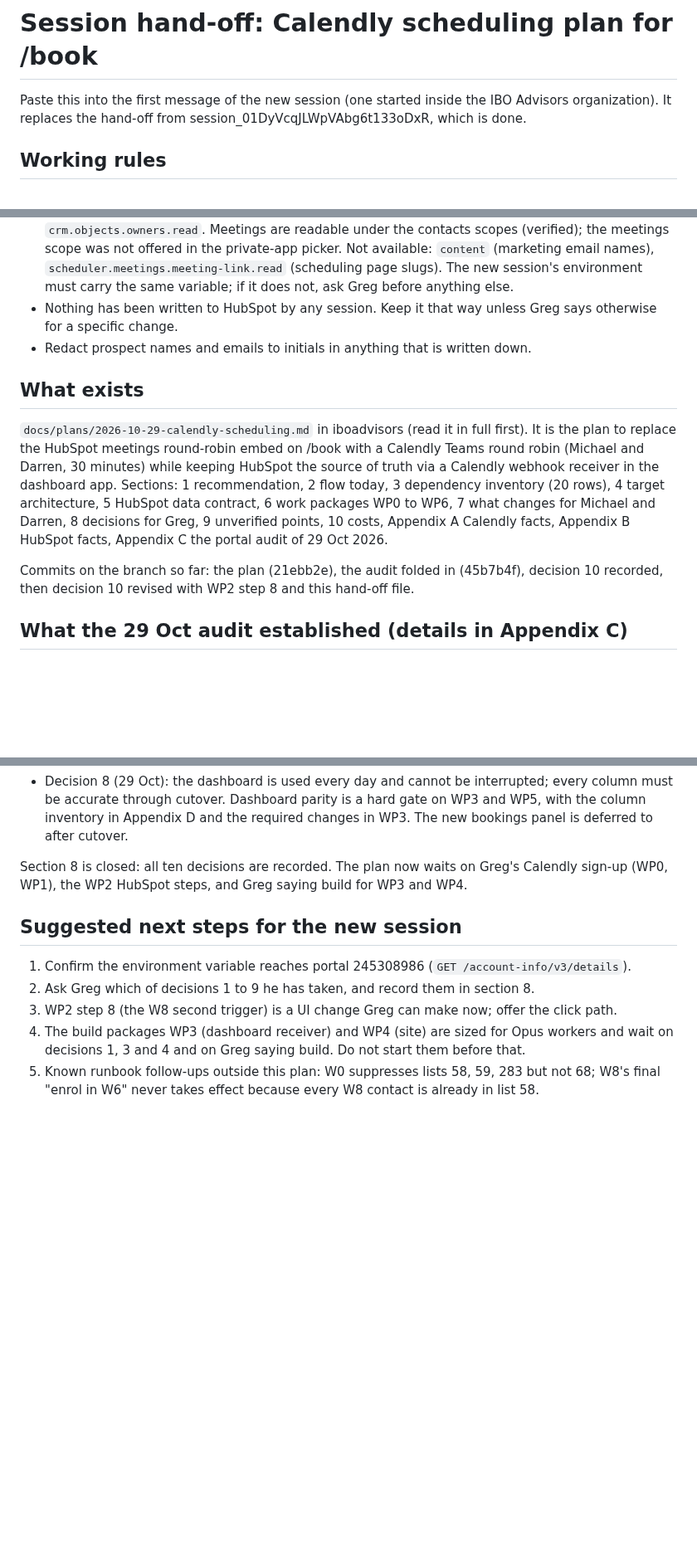
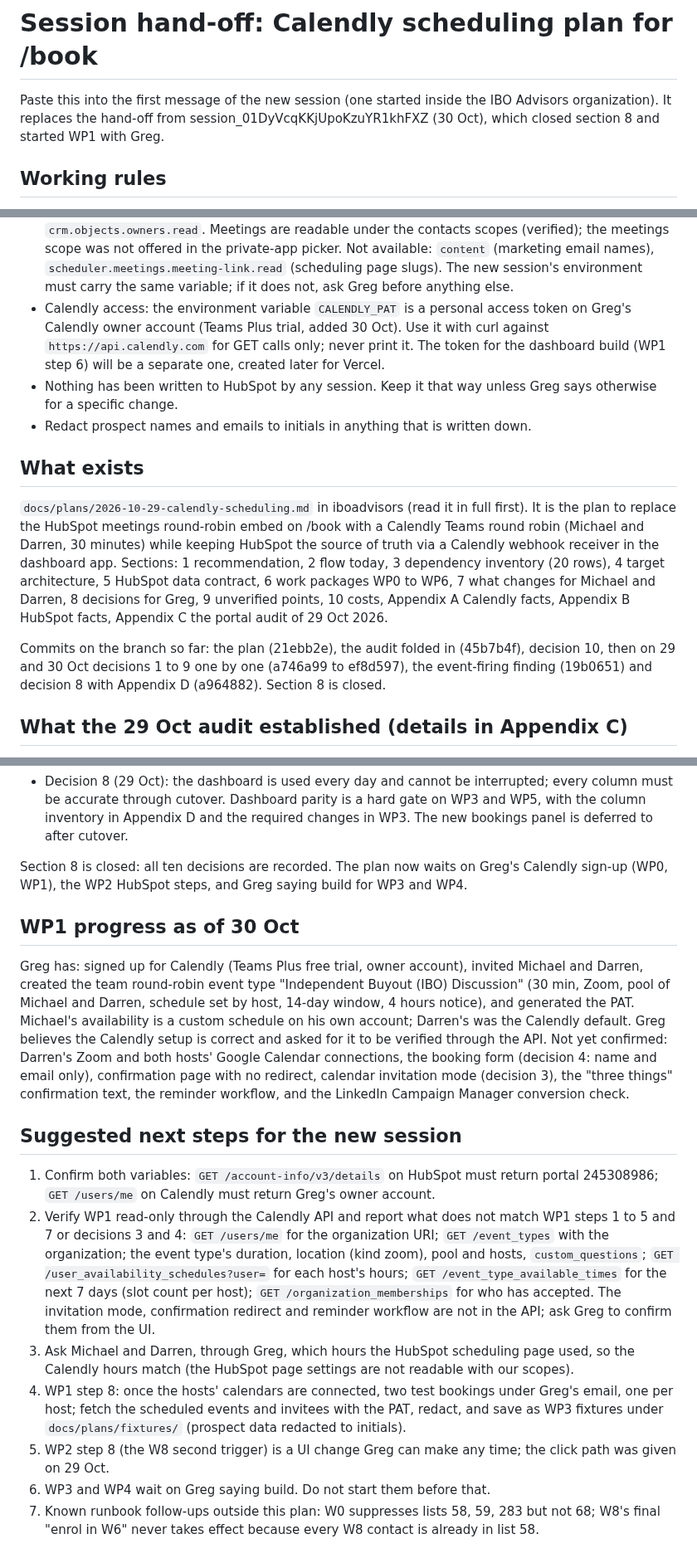
Before and after one commit to gregdavies-star/iboadvisors, a Markdown page: docs/plans/2026-10-29-calendly-session-handoff.md, 3 parts joined by grey strips. Shown at 83% size. Rendered like a GitHub page; blank space fills up the shorter version.

Commit message:
Hand-off: WP1 progress, Calendly token variable, next steps for the following session
Records that CALENDLY_PAT is the environment variable for Calendly (owner
account, GET only), what Greg has set up in Calendly so far, what remains
unverified, and the read-only API checks the next session should run.

Co-Authored-By: Claude Fable 5.1 <noreply@anthropic.com>
Claude-Session: https://claude.ai/code/session_01DyVcqKKjUpoKzuYR1khFXZ

```diff
--- a/docs/plans/2026-10-29-calendly-session-handoff.md
+++ b/docs/plans/2026-10-29-calendly-session-handoff.md
@@ -1,7 +1,8 @@
 # Session hand-off: Calendly scheduling plan for /book
 
 Paste this into the first message of the new session (one started inside the IBO Advisors
-organization). It replaces the hand-off from session_01DyVcqJLWpVAbg6t133oDxR, which is done.
+organization). It replaces the hand-off from session_01DyVcqKKjUpoKzuYR1khFXZ (30 Oct), which
+closed section 8 and started WP1 with Greg.
 
 ## Working rules
 
@@ -21,6 +22,10 @@ organization). It replaces the hand-off from session_01DyVcqJLWpVAbg6t133oDxR, w
   meetings scope was not offered in the private-app picker. Not available: `content` (marketing
   email names), `scheduler.meetings.meeting-link.read` (scheduling page slugs). The new session's
   environment must carry the same variable; if it does not, ask Greg before anything else.
+- Calendly access: the environment variable `CALENDLY_PAT` is a personal access token on Greg's
+  Calendly owner account (Teams Plus trial, added 30 Oct). Use it with curl against
+  `https://api.calendly.com` for GET calls only; never print it. The token for the dashboard
+  build (WP1 step 6) will be a separate one, created later for Vercel.
 - Nothing has been written to HubSpot by any session. Keep it that way unless Greg says
   otherwise for a specific change.
 - Redact prospect names and emails to initials in anything that is written down.
@@ -35,8 +40,9 @@ receiver in the dashboard app. Sections: 1 recommendation, 2 flow today, 3 depen
 changes for Michael and Darren, 8 decisions for Greg, 9 unverified points, 10 costs, Appendix A
 Calendly facts, Appendix B HubSpot facts, Appendix C the portal audit of 29 Oct 2026.
 
-Commits on the branch so far: the plan (21ebb2e), the audit folded in (45b7b4f), decision 10
-recorded, then decision 10 revised with WP2 step 8 and this hand-off file.
+Commits on the branch so far: the plan (21ebb2e), the audit folded in (45b7b4f), decision 10,
+then on 29 and 30 Oct decisions 1 to 9 one by one (a746a99 to ef8d597), the event-firing
+finding (19b0651) and decision 8 with Appendix D (a964882). Section 8 is closed.
 
 ## What the 29 Oct audit established (details in Appendix C)
 
@@ -93,12 +99,36 @@ Taken by Greg on 29 Oct:
 Section 8 is closed: all ten decisions are recorded. The plan now waits on Greg's Calendly
 sign-up (WP0, WP1), the WP2 HubSpot steps, and Greg saying build for WP3 and WP4.
 
+## WP1 progress as of 30 Oct
+
+Greg has: signed up for Calendly (Teams Plus free trial, owner account), invited Michael and
+Darren, created the team round-robin event type "Independent Buyout (IBO) Discussion" (30 min,
+Zoom, pool of Michael and Darren, schedule set by host, 14-day window, 4 hours notice), and
+generated the PAT. Michael's availability is a custom schedule on his own account; Darren's was
+the Calendly default. Greg believes the Calendly setup is correct and asked for it to be verified
+through the API. Not yet confirmed: Darren's Zoom and both hosts' Google Calendar connections,
+the booking form (decision 4: name and email only), confirmation page with no redirect, calendar
+invitation mode (decision 3), the "three things" confirmation text, the reminder workflow, and
+the LinkedIn Campaign Manager conversion check.
+
 ## Suggested next steps for the new session
 
-1. Confirm the environment variable reaches portal 245308986 (`GET /account-info/v3/details`).
-2. Ask Greg which of decisions 1 to 9 he has taken, and record them in section 8.
-3. WP2 step 8 (the W8 second trigger) is a UI change Greg can make now; offer the click path.
-4. The build packages WP3 (dashboard receiver) and WP4 (site) are sized for Opus workers and wait
-   on decisions 1, 3 and 4 and on Greg saying build. Do not start them before that.
-5. Known runbook follow-ups outside this plan: W0 suppresses lists 58, 59, 283 but not 68; W8's
+1. Confirm both variables: `GET /account-info/v3/details` on HubSpot must return portal
+   245308986; `GET /users/me` on Calendly must return Greg's owner account.
+2. Verify WP1 read-only through the Calendly API and report what does not match WP1 steps 1 to
+   5 and 7 or decisions 3 and 4: `GET /users/me` for the organization URI; `GET /event_types`
+   with the organization; the event type's duration, location (kind zoom), pool and hosts,
+   `custom_questions`; `GET /user_availability_schedules?user=` for each host's hours; `GET
+   /event_type_available_times` for the next 7 days (slot count per host); `GET
+   /organization_memberships` for who has accepted. The invitation mode, confirmation redirect
+   and reminder workflow are not in the API; ask Greg to confirm them from the UI.
+3. Ask Michael and Darren, through Greg, which hours the HubSpot scheduling page used, so the
+   Calendly hours match (the HubSpot page settings are not readable with our scopes).
+4. WP1 step 8: once the hosts' calendars are connected, two test bookings under Greg's email,
+   one per host; fetch the scheduled events and invitees with the PAT, redact, and save as WP3
+   fixtures under `docs/plans/fixtures/` (prospect data redacted to initials).
+5. WP2 step 8 (the W8 second trigger) is a UI change Greg can make any time; the click path was
+   given on 29 Oct.
+6. WP3 and WP4 wait on Greg saying build. Do not start them before that.
+7. Known runbook follow-ups outside this plan: W0 suppresses lists 58, 59, 283 but not 68; W8's
    final "enrol in W6" never takes effect because every W8 contact is already in list 58.
```
